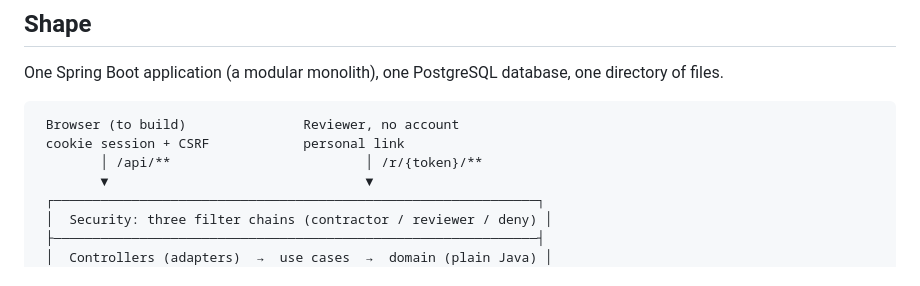
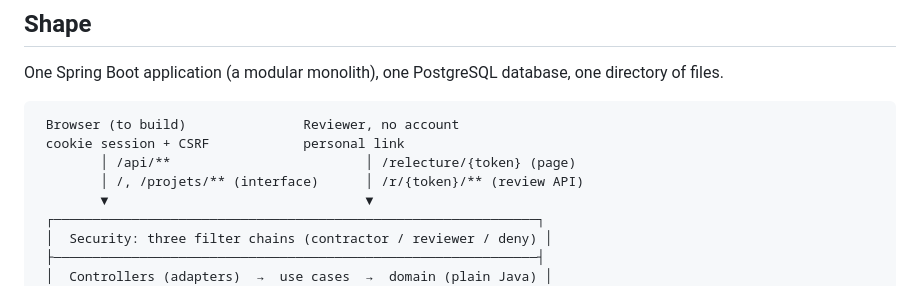
Before and after one commit to abdellahjebar/paraphe, a Markdown page: docs/architecture/overview.md, the part around the change. GitHub-like rendering.

Commit message:
docs: show the interface routes in the architecture overview

````diff
--- a/docs/architecture/overview.md
+++ b/docs/architecture/overview.md
@@ -9,7 +9,8 @@ One Spring Boot application (a modular monolith), one PostgreSQL database, one d
 ```
  Browser (to build)               Reviewer, no account
  cookie session + CSRF            personal link
-        │ /api/**                         │ /r/{token}/**
+        │ /api/**                         │ /relecture/{token} (page)
+        │ /, /projets/** (interface)      │ /r/{token}/** (review API)
         ▼                                 ▼
  ┌──────────────────────────────────────────────────────────────┐
  │  Security: three filter chains (contractor / reviewer / deny) │
````
